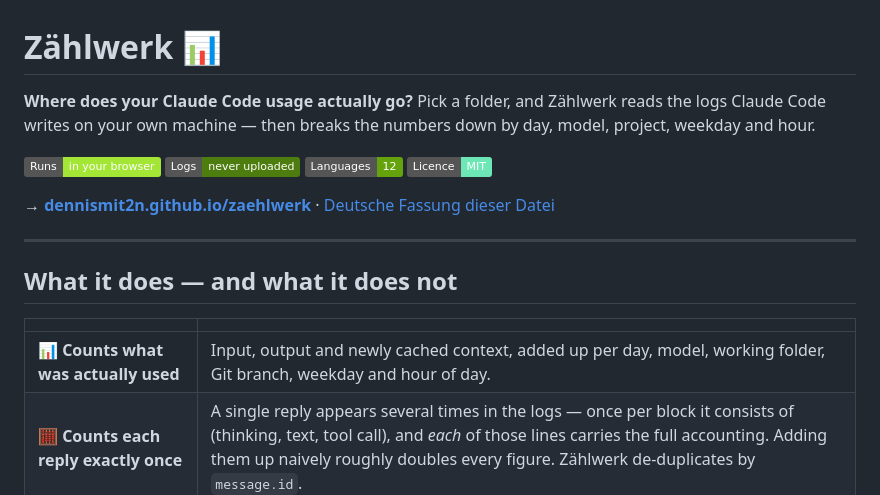
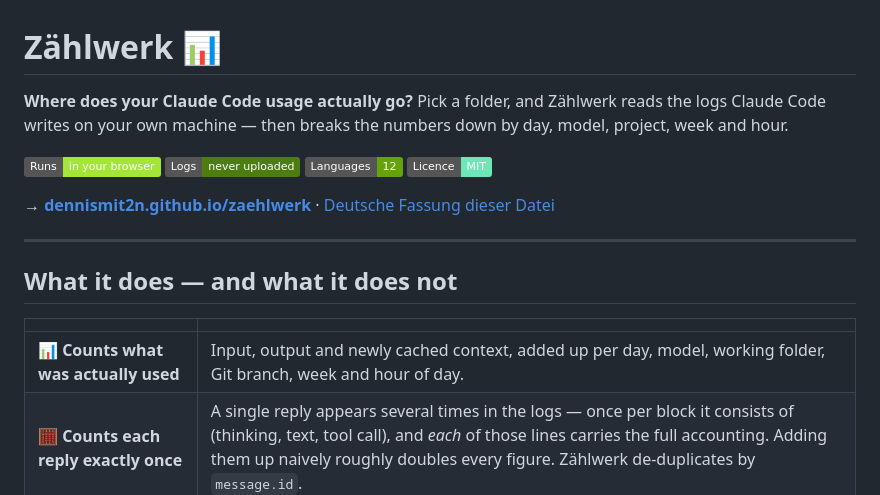
Before and after one commit to Dennismit2n/zaehlwerk, a Markdown page: README.md, the part around the change. Drawn GitHub-style; badges without logos.

```diff
--- a/README.md
+++ b/README.md
@@ -1,6 +1,6 @@
 # Zählwerk 📊
 
-**Where does your Claude Code usage actually go?** Pick a folder, and Zählwerk reads the logs Claude Code writes on your own machine — then breaks the numbers down by day, model, project, weekday and hour.
+**Where does your Claude Code usage actually go?** Pick a folder, and Zählwerk reads the logs Claude Code writes on your own machine — then breaks the numbers down by day, model, project, week and hour.
 
 ![Browser](https://img.shields.io/badge/Runs-in%20your%20browser-a3e635) ![No upload](https://img.shields.io/badge/Logs-never%20uploaded-4d7c0f) ![Languages](https://img.shields.io/badge/Languages-12-65a30d) ![Licence](https://img.shields.io/badge/Licence-MIT-6ee7b7)
 
@@ -12,7 +12,7 @@
 
 | | |
 |---|---|
-| 📊 **Counts what was actually used** | Input, output and newly cached context, added up per day, model, working folder, Git branch, weekday and hour of day. |
+| 📊 **Counts what was actually used** | Input, output and newly cached context, added up per day, model, working folder, Git branch, week and hour of day. |
 | 🧮 **Counts each reply exactly once** | A single reply appears several times in the logs — once per block it consists of (thinking, text, tool call), and *each* of those lines carries the full accounting. Adding them up naively roughly doubles every figure. Zählwerk de-duplicates by `message.id`. |
 | 🔍 **Separates re-read context** | Around 96 % of all counted tokens are conversation that gets counted again with every follow-up question. That number grows with session length, not with your work, so it is shown *beside* the total — never inside it. |
 | 🚫 **No percentage of your limit** | Your remaining allowance is not in these files. Zählwerk can only count what has been spent. |
```
Also changed, not shown: README.de.md (+2 -2 lines).
